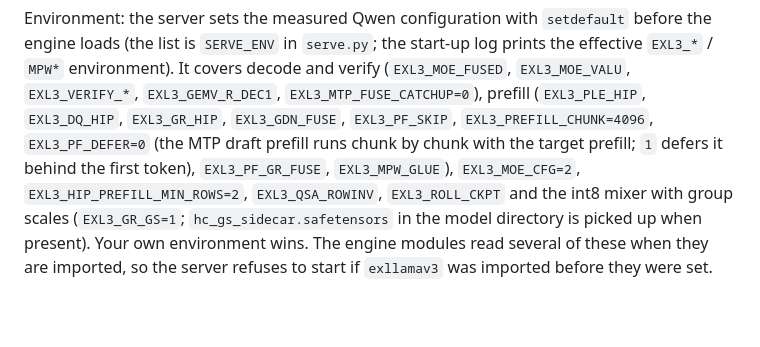
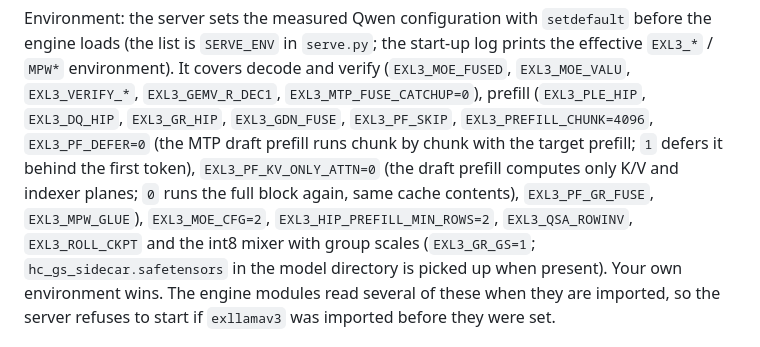
Before and after one commit to Yamz-Labs/kyojin, a Markdown page: tools/qwen/SERVE.md, the part around the change. Rendered like a GitHub page; blank space fills up the shorter version.

Commit message:
Docs: EXL3_PF_KV_ONLY_ATTN switch

```diff
--- a/tools/qwen/SERVE.md
+++ b/tools/qwen/SERVE.md
@@ -51,7 +51,7 @@ Environment: the server sets the measured Qwen configuration with `setdefault` b
 `SERVE_ENV` in `serve.py`; the start-up log prints the effective `EXL3_*` / `MPW*` environment). It covers decode and
 verify (`EXL3_MOE_FUSED`, `EXL3_MOE_VALU`, `EXL3_VERIFY_*`, `EXL3_GEMV_R_DEC1`, `EXL3_MTP_FUSE_CATCHUP=0`), prefill
 (`EXL3_PLE_HIP`, `EXL3_DQ_HIP`, `EXL3_GR_HIP`, `EXL3_GDN_FUSE`, `EXL3_PF_SKIP`, `EXL3_PREFILL_CHUNK=4096`,
-`EXL3_PF_DEFER=0` (the MTP draft prefill runs chunk by chunk with the target prefill; `1` defers it behind the first token), `EXL3_PF_GR_FUSE`, `EXL3_MPW_GLUE`), `EXL3_MOE_CFG=2`, `EXL3_HIP_PREFILL_MIN_ROWS=2`, `EXL3_QSA_ROWINV`, `EXL3_ROLL_CKPT` and the int8 mixer with group
+`EXL3_PF_DEFER=0` (the MTP draft prefill runs chunk by chunk with the target prefill; `1` defers it behind the first token), `EXL3_PF_KV_ONLY_ATTN=0` (the draft prefill computes only K/V and indexer planes; `0` runs the full block again, same cache contents), `EXL3_PF_GR_FUSE`, `EXL3_MPW_GLUE`), `EXL3_MOE_CFG=2`, `EXL3_HIP_PREFILL_MIN_ROWS=2`, `EXL3_QSA_ROWINV`, `EXL3_ROLL_CKPT` and the int8 mixer with group
 scales (`EXL3_GR_GS=1`; `hc_gs_sidecar.safetensors` in the model directory is picked up when present). Your own
 environment wins. The engine modules read several of these when they are imported, so the server refuses to start if
 `exllamav3` was imported before they were set.
```
